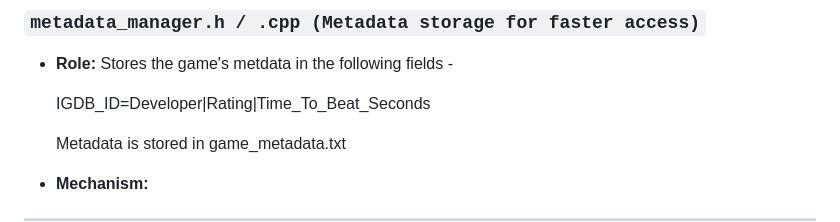
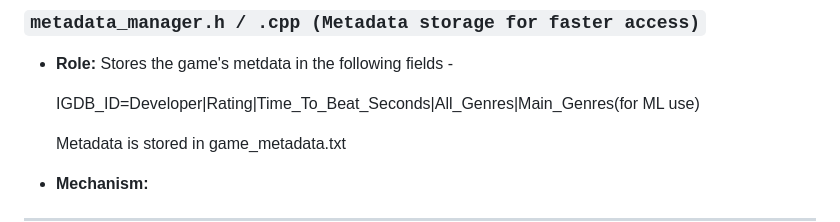
Before and after one commit to Ayushmaan-Kapruwan/Vortex, a Markdown page: vortex_docs/System Architecture (ui reference).md, the part around the change. Drawn GitHub-style.

Commit message:
documentation changes

```diff
--- a/vortex_docs/System Architecture (ui reference).md
+++ b/vortex_docs/System Architecture (ui reference).md
@@ -59,7 +59,7 @@ graph TD
 
 - **Role:** Stores the game's metdata in the following fields -
 
-  IGDB_ID=Developer|Rating|Time_To_Beat_Seconds
+  IGDB_ID=Developer|Rating|Time_To_Beat_Seconds|All_Genres|Main_Genres(for ML use)
 
 	Metadata is stored in game_metadata.txt
 
```
